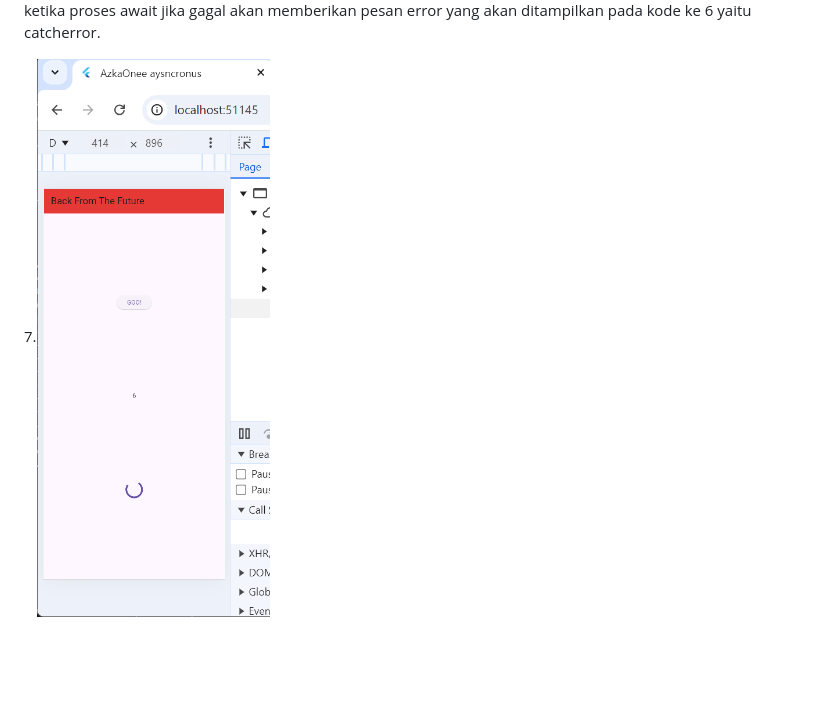
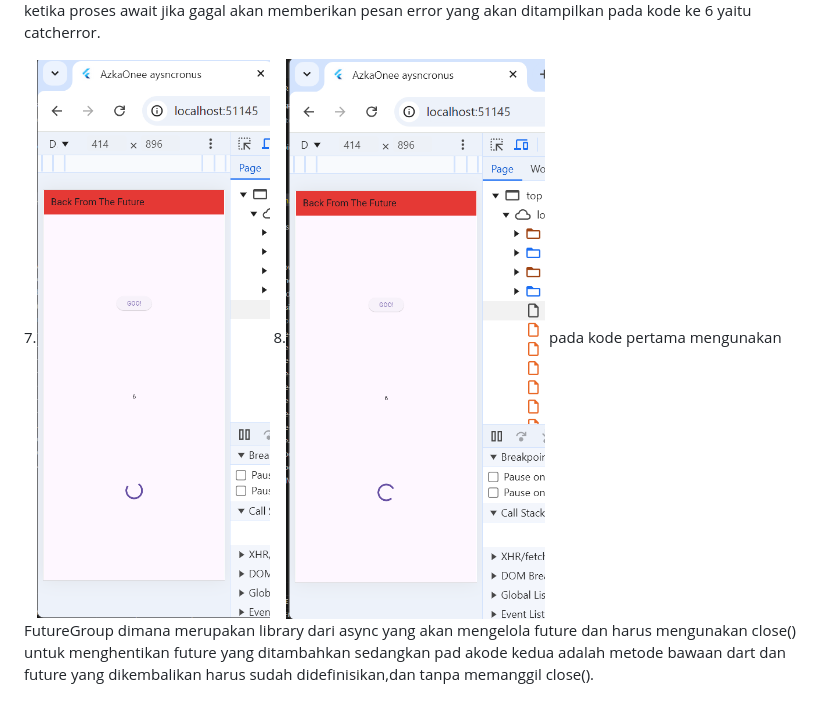
Before and after one commit to AzkaOne/Books_asyncronus, a Markdown page: README.md, the part around the change. Rendered like a GitHub page; pictures changed too: image-9.png (added); blank space fills up the shorter version.

Commit message:
W11:soal 8

```diff
--- a/README.md
+++ b/README.md
@@ -17,3 +17,6 @@ lalu pas kode ke 2 melakukan penghitungan nilai sesuai dengan nilai yang dikemba
 pada kode ke 5 dilakukan penambhan cath dimana ketika proses await jika gagal akan memberikan pesan error yang akan ditampilkan pada kode ke 6 yaitu catcherror.
 
 7.![soal 7](image-8.png)
+8.![soal 8](image-9.png)
+pada kode pertama mengunakan FutureGroup dimana merupakan library dari async yang akan mengelola future dan harus mengunakan close() untuk menghentikan future yang ditambahkan
+sedangkan pad akode kedua adalah metode bawaan dart dan future yang dikembalikan harus sudah didefinisikan,dan tanpa memanggil close().
```
Also changed, not shown: 1 other file.
